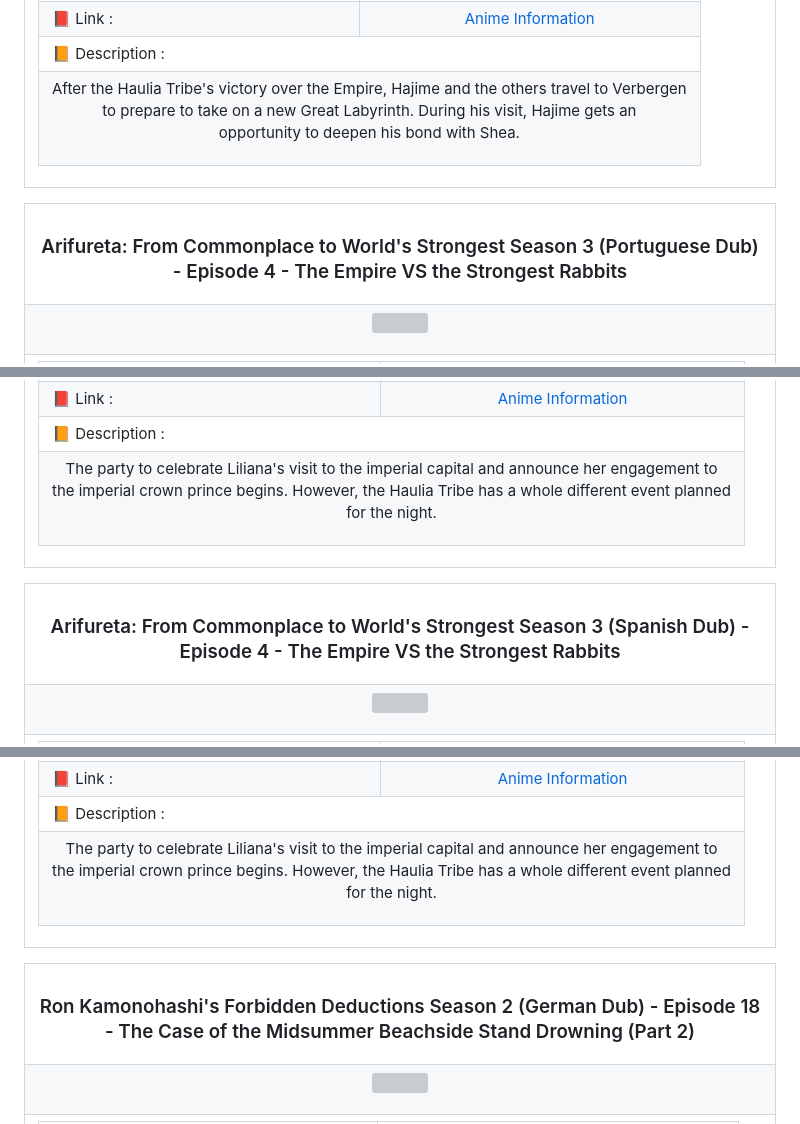
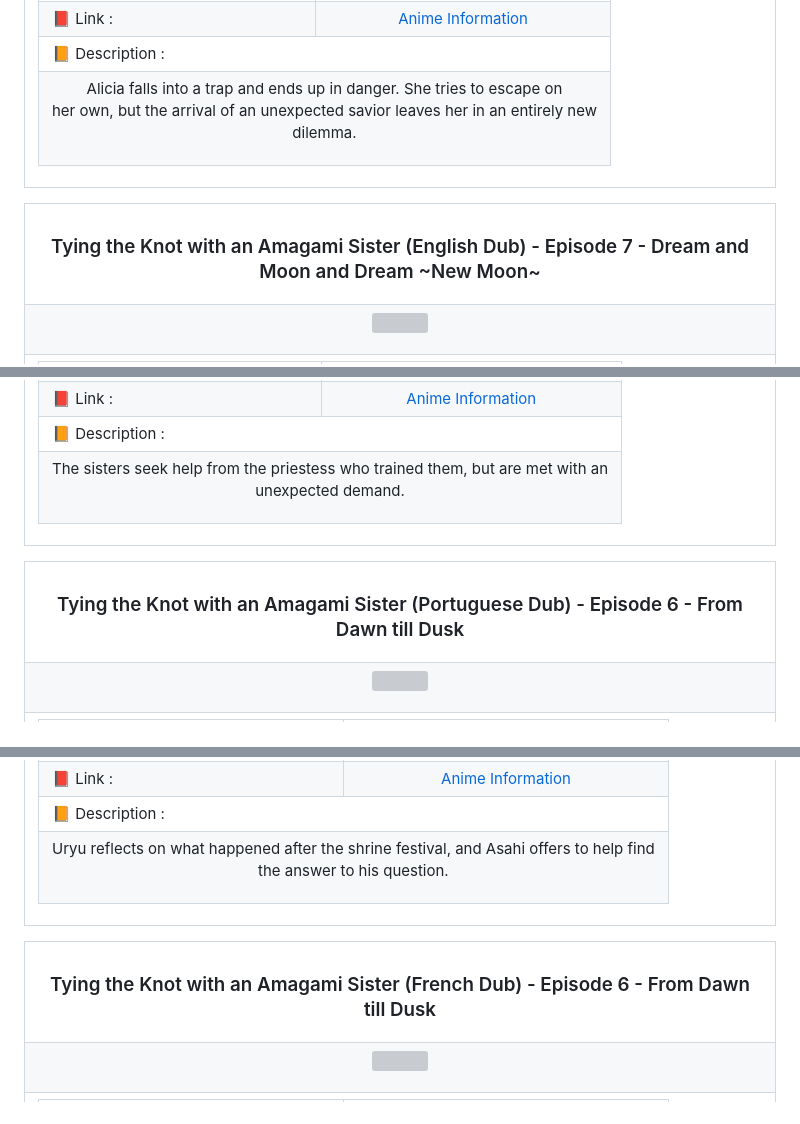
Before and after one commit to Julius-Ulee/Announcements-Anime, a Markdown page: README.md, 3 parts joined by grey strips. Drawn GitHub-style; grey boxes are pictures that could not be loaded.

```diff
--- a/README.md
+++ b/README.md
@@ -208,7 +274,7 @@ Two members from each team: Mei, Natsumi,<br>Tomari, and Margarete, were chosen
 <td colspan="2">📙 Description :</td></tr>
 <tr>
 <td colspan="2">
-<p align="center">After the Haulia Tribe's victory over the Empire, Hajime and the others travel to Verbergen<br>to prepare to take on a new Great Labyrinth. During his visit, Hajime gets an<br>opportunity to deepen his bond with Shea.</p>
+<p align="center">Alicia falls into a trap and ends up in danger. She tries to escape on<br>her own, but the arrival of an unexpected savior leaves her in an entirely new<br>dilemma.</p>
 </td>
 </tr>
 </table>
@@ -218,7 +284,7 @@ Two members from each team: Mei, Natsumi,<br>Tomari, and Margarete, were chosen
 
 <table align="center">
 <tr>
-<th><h3 align="center">Arifureta: From Commonplace to World's Strongest Season 3 (Portuguese Dub) - Episode 4 - The Empire VS the Strongest Rabbits</h3></th>
+<th><h3 align="center">Tying the Knot with an Amagami Sister (English Dub) - Episode 7 - Dream and Moon and Dream ~New Moon~</h3></th>
 </tr>
 <tr>
 <td>
@@ -242,7 +308,7 @@ Two members from each team: Mei, Natsumi,<br>Tomari, and Margarete, were chosen
 <td colspan="2">📙 Description :</td></tr>
 <tr>
 <td colspan="2">
-<p align="center">The party to celebrate Liliana's visit to the imperial capital and announce her engagement to<br>the imperial crown prince begins. However, the Haulia Tribe has a whole different event planned<br>for the night.</p>
+<p align="center">The sisters seek help from the priestess who trained them, but are met with an<br>unexpected demand.</p>
 </td>
 </tr>
 </table>
@@ -252,7 +318,7 @@ Two members from each team: Mei, Natsumi,<br>Tomari, and Margarete, were chosen
 
 <table align="center">
 <tr>
-<th><h3 align="center">Arifureta: From Commonplace to World's Strongest Season 3 (Spanish Dub) - Episode 4 - The Empire VS the Strongest Rabbits</h3></th>
+<th><h3 align="center">Tying the Knot with an Amagami Sister (Portuguese Dub) - Episode 6 - From Dawn till Dusk</h3></th>
 </tr>
 <tr>
 <td>
@@ -276,7 +342,7 @@ Two members from each team: Mei, Natsumi,<br>Tomari, and Margarete, were chosen
 <td colspan="2">📙 Description :</td></tr>
 <tr>
 <td colspan="2">
-<p align="center">The party to celebrate Liliana's visit to the imperial capital and announce her engagement to<br>the imperial crown prince begins. However, the Haulia Tribe has a whole different event planned<br>for the night.</p>
+<p align="center">Uryu reflects on what happened after the shrine festival, and Asahi offers to help find<br>the answer to his question.</p>
 </td>
 </tr>
 </table>
@@ -286,7 +352,7 @@ Two members from each team: Mei, Natsumi,<br>Tomari, and Margarete, were chosen
 
 <table align="center">
 <tr>
-<th><h3 align="center">Ron Kamonohashi's Forbidden Deductions Season 2 (German Dub) - Episode 18 - The Case of the Midsummer Beachside Stand Drowning (Part 2)</h3></th>
+<th><h3 align="center">Tying the Knot with an Amagami Sister (French Dub) - Episode 6 - From Dawn till Dusk</h3></th>
 </tr>
 <tr>
 <td>
```
Also changed, not shown: other parts of README.md (+149 -151 lines).
